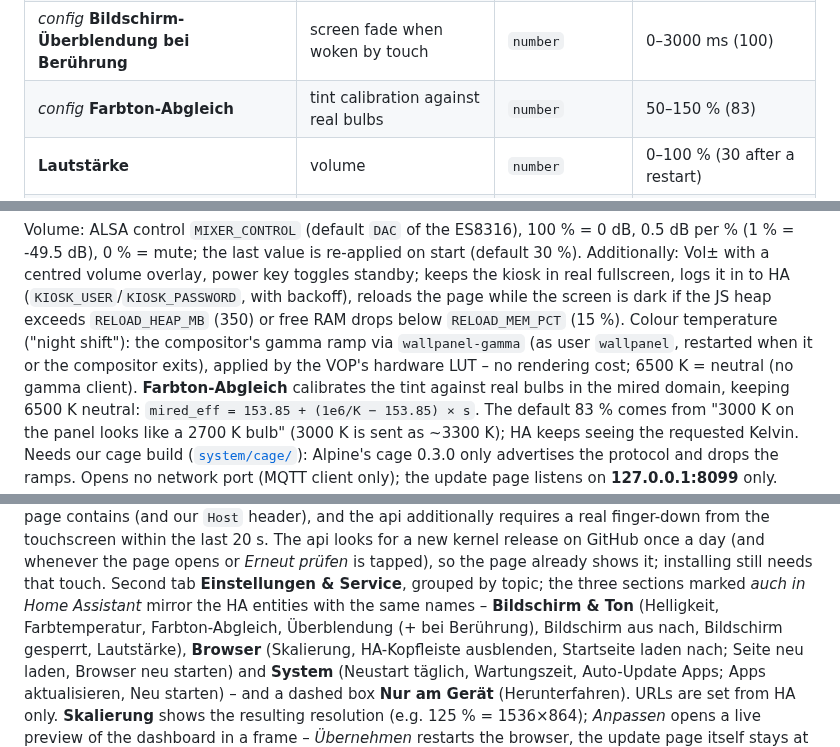
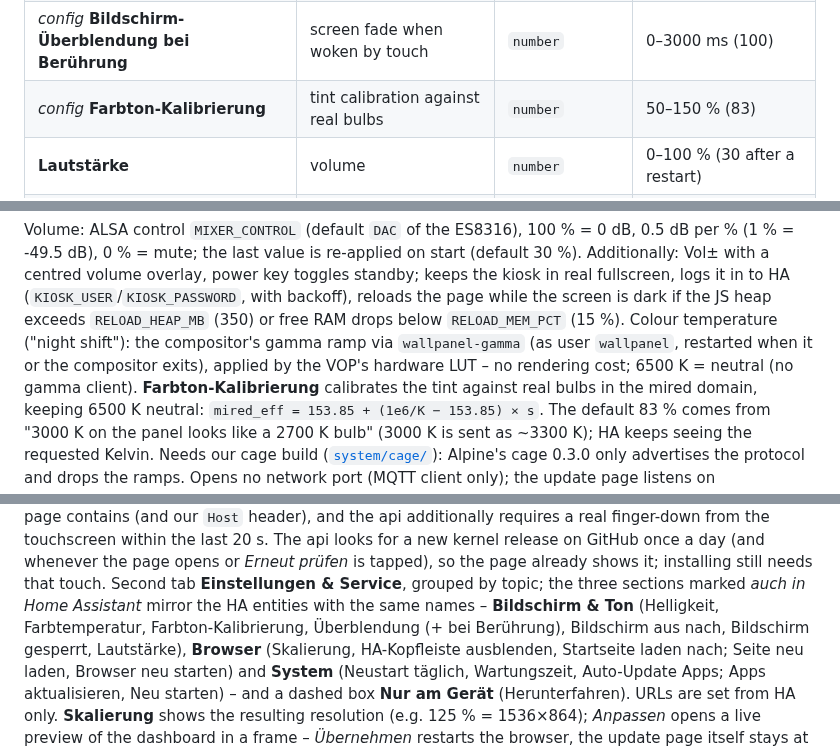
Before and after one commit to chriopter/iiyama-tw2424as-linux, a Markdown page: apps/wallpanel-api/README.md, 3 parts joined by grey strips. Rendered like a GitHub page.

Commit message:
Rename Farbton-Abgleich to Farbton-Kalibrierung

```diff
--- a/apps/wallpanel-api/README.md
+++ b/apps/wallpanel-api/README.md
@@ -14,7 +14,7 @@ names (*config*/*diagnostic* = HA's entity category); English meaning and values
 | *config* **Bildschirm aus nach** | screen off after … without input | `number` | 0–240 min, 0 = never (5) |
 | *config* **Bildschirm-Überblendung** | screen fade | `number` | 0–3000 ms (400) |
 | *config* **Bildschirm-Überblendung bei Berührung** | screen fade when woken by touch | `number` | 0–3000 ms (100) |
-| *config* **Farbton-Abgleich** | tint calibration against real bulbs | `number` | 50–150 % (83) |
+| *config* **Farbton-Kalibrierung** | tint calibration against real bulbs | `number` | 50–150 % (83) |
 | **Lautstärke** | volume | `number` | 0–100 % (30 after a restart) |
 | **Wiedergabe** | playback: sound is playing (AirPlay, browser) | `binary_sensor` | on/off |
 | **Browser** | | | |
@@ -45,7 +45,7 @@ logs it in to HA (`KIOSK_USER`/`KIOSK_PASSWORD`, with backoff), reloads the page
 if the JS heap exceeds `RELOAD_HEAP_MB` (350) or free RAM drops below `RELOAD_MEM_PCT` (15 %).
 Colour temperature ("night shift"): the compositor's gamma ramp via `wallpanel-gamma` (as user `wallpanel`,
 restarted when it or the compositor exits), applied by the VOP's hardware LUT – no rendering cost; 6500 K
-= neutral (no gamma client). **Farbton-Abgleich** calibrates the tint against real bulbs in the mired domain,
+= neutral (no gamma client). **Farbton-Kalibrierung** calibrates the tint against real bulbs in the mired domain,
 keeping 6500 K neutral: `mired_eff = 153.85 + (1e6/K − 153.85) × s`. The default 83 % comes from "3000 K on
 the panel looks like a 2700 K bulb" (3000 K is sent as ~3300 K); HA keeps seeing the requested Kelvin. Needs our cage build ([`system/cage/`](../../system/cage/)): Alpine's cage 0.3.0 only
 advertises the protocol and drops the ramps.
@@ -70,7 +70,7 @@ additionally requires a real finger-down from the touchscreen within the last 20
 The api looks for a new kernel release on GitHub once a day (and whenever the page opens or *Erneut prüfen* is
 tapped), so the page already shows it; installing still needs that touch.
 Second tab **Einstellungen & Service**, grouped by topic; the three sections marked *auch in Home Assistant*
-mirror the HA entities with the same names – **Bildschirm & Ton** (Helligkeit, Farbtemperatur, Farbton-Abgleich,
+mirror the HA entities with the same names – **Bildschirm & Ton** (Helligkeit, Farbtemperatur, Farbton-Kalibrierung,
 Überblendung (+ bei Berührung), Bildschirm aus nach, Bildschirm gesperrt, Lautstärke), **Browser** (Skalierung,
 HA-Kopfleiste ausblenden, Startseite laden nach; Seite neu laden, Browser neu starten) and **System** (Neustart
 täglich, Wartungszeit, Auto-Update Apps; Apps aktualisieren, Neu starten) – and a dashed box **Nur am Gerät**
```
Also changed, not shown: README.md (+1 -1 lines), docs/images/update-page-settings.png, 1 other file.
